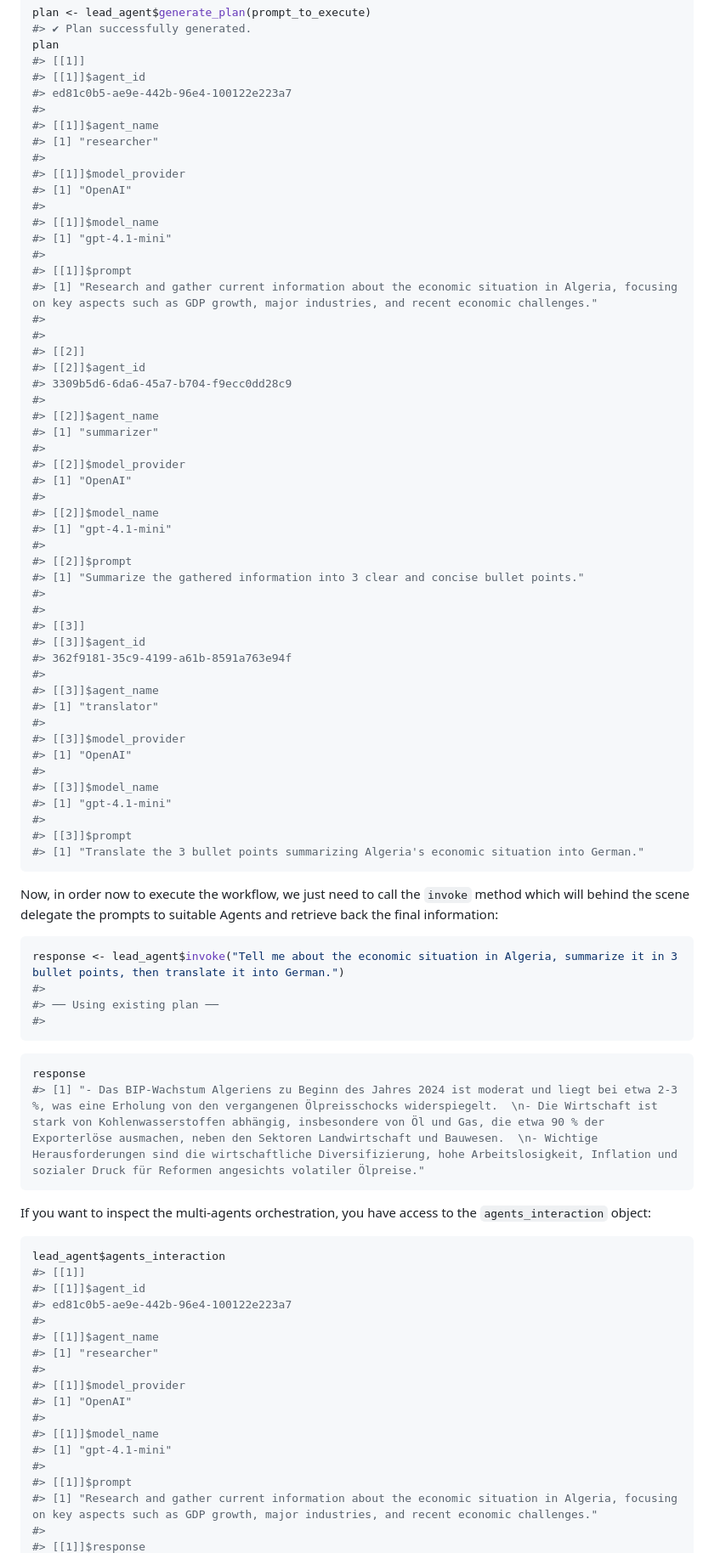
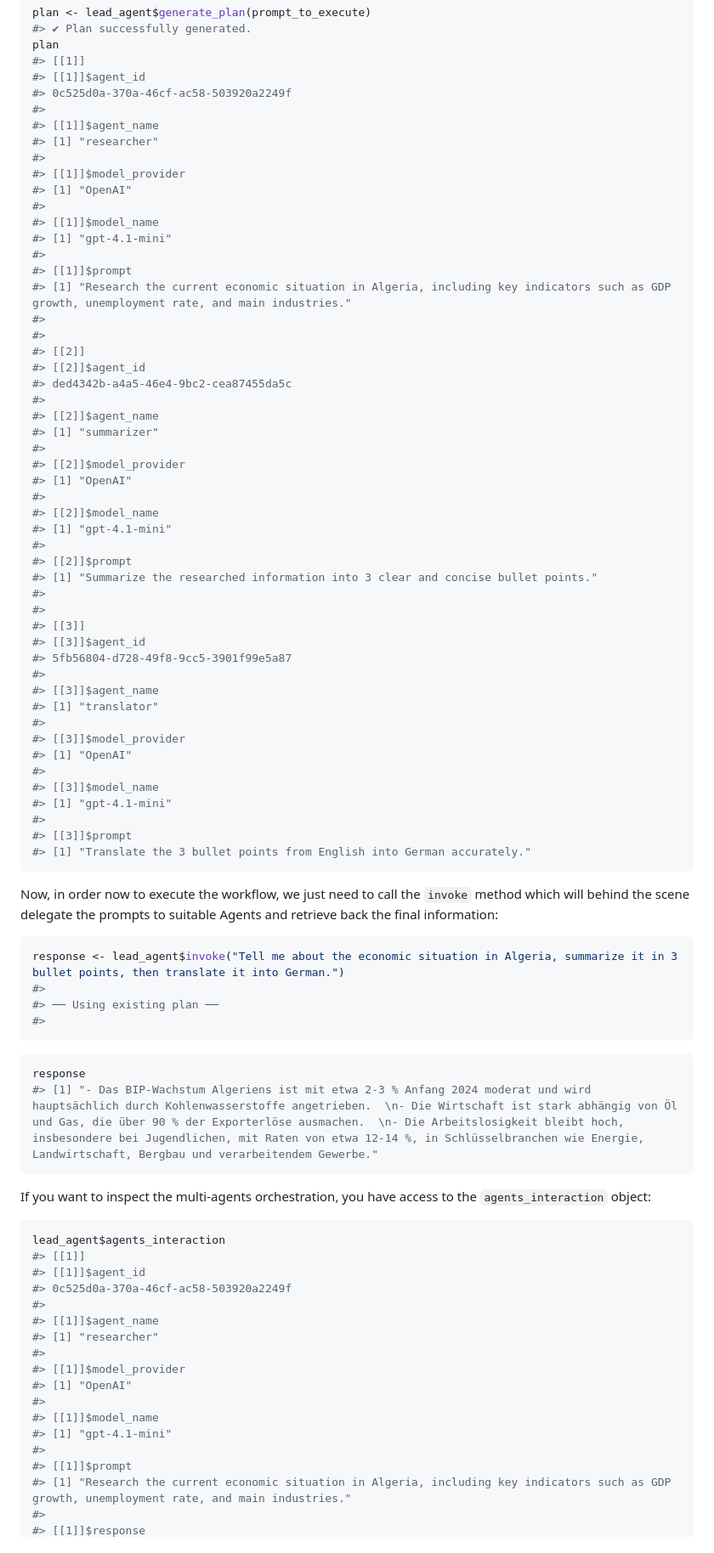
Before and after one commit to feddelegrand7/mini007, a Markdown page: README.md, the part around one of its changes. Shown at 85% size. GitHub-like rendering.

````diff
--- a/README.md
+++ b/README.md
@@ -328,7 +421,7 @@ plan <- lead_agent$generate_plan(prompt_to_execute)
 plan
 #> [[1]]
 #> [[1]]$agent_id
-#> ed81c0b5-ae9e-442b-96e4-100122e223a7
+#> 0c525d0a-370a-46cf-ac58-503920a2249f
 #>
 #> [[1]]$agent_name
 #> [1] "researcher"
@@ -340,12 +433,12 @@ plan
 #> [1] "gpt-4.1-mini"
 #>
 #> [[1]]$prompt
-#> [1] "Research and gather current information about the economic situation in Algeria, focusing on key aspects such as GDP growth, major industries, and recent economic challenges."
+#> [1] "Research the current economic situation in Algeria, including key indicators such as GDP growth, unemployment rate, and main industries."
 #>
 #>
 #> [[2]]
 #> [[2]]$agent_id
-#> 3309b5d6-6da6-45a7-b704-f9ecc0dd28c9
+#> ded4342b-a4a5-46e4-9bc2-cea87455da5c
 #>
 #> [[2]]$agent_name
 #> [1] "summarizer"
@@ -357,12 +450,12 @@ plan
 #> [1] "gpt-4.1-mini"
 #>
 #> [[2]]$prompt
-#> [1] "Summarize the gathered information into 3 clear and concise bullet points."
+#> [1] "Summarize the researched information into 3 clear and concise bullet points."
 #>
 #>
 #> [[3]]
 #> [[3]]$agent_id
-#> 362f9181-35c9-4199-a61b-8591a763e94f
+#> 5fb56804-d728-49f8-9cc5-3901f99e5a87
 #>
 #> [[3]]$agent_name
 #> [1] "translator"
@@ -374,7 +467,7 @@ plan
 #> [1] "gpt-4.1-mini"
 #>
 #> [[3]]$prompt
-#> [1] "Translate the 3 bullet points summarizing Algeria's economic situation into German."
+#> [1] "Translate the 3 bullet points from English into German accurately."
 ```
 
 Now, in order now to execute the workflow, we just need to call the
@@ -390,7 +483,7 @@ response <- lead_agent$invoke("Tell me about the economic situation in Algeria,
 
 ``` r
 response
-#> [1] "- Das BIP-Wachstum Algeriens zu Beginn des Jahres 2024 ist moderat und liegt bei etwa 2-3 %, was eine Erholung von den vergangenen Ölpreisschocks widerspiegelt.  \n- Die Wirtschaft ist stark von Kohlenwasserstoffen abhängig, insbesondere von Öl und Gas, die etwa 90 % der Exporterlöse ausmachen, neben den Sektoren Landwirtschaft und Bauwesen.  \n- Wichtige Herausforderungen sind die wirtschaftliche Diversifizierung, hohe Arbeitslosigkeit, Inflation und sozialer Druck für Reformen angesichts volatiler Ölpreise."
+#> [1] "- Das BIP-Wachstum Algeriens ist mit etwa 2-3 % Anfang 2024 moderat und wird hauptsächlich durch Kohlenwasserstoffe angetrieben.  \n- Die Wirtschaft ist stark abhängig von Öl und Gas, die über 90 % der Exporterlöse ausmachen.  \n- Die Arbeitslosigkeit bleibt hoch, insbesondere bei Jugendlichen, mit Raten von etwa 12-14 %, in Schlüsselbranchen wie Energie, Landwirtschaft, Bergbau und verarbeitendem Gewerbe."
 ```
 
 If you want to inspect the multi-agents orchestration, you have access
@@ -400,7 +493,7 @@ to the `agents_interaction` object:
 lead_agent$agents_interaction
 #> [[1]]
 #> [[1]]$agent_id
-#> ed81c0b5-ae9e-442b-96e4-100122e223a7
+#> 0c525d0a-370a-46cf-ac58-503920a2249f
 #>
 #> [[1]]$agent_name
 #> [1] "researcher"
@@ -412,6 +505,6 @@ lead_agent$agents_interaction
 #> [1] "gpt-4.1-mini"
 #>
 #> [[1]]$prompt
-#> [1] "Research and gather current information about the economic situation in Algeria, focusing on key aspects such as GDP growth, major industries, and recent economic challenges."
+#> [1] "Research the current economic situation in Algeria, including key indicators such as GDP growth, unemployment rate, and main industries."
 #>
 #> [[1]]$response
````
Also changed, not shown: other parts of README.md (+130 -37 lines).
